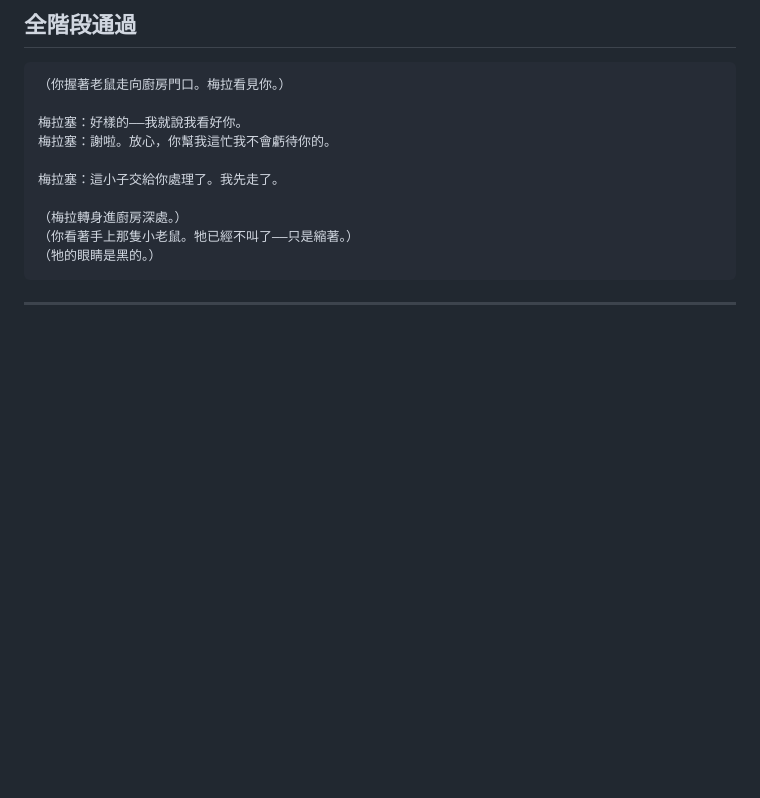
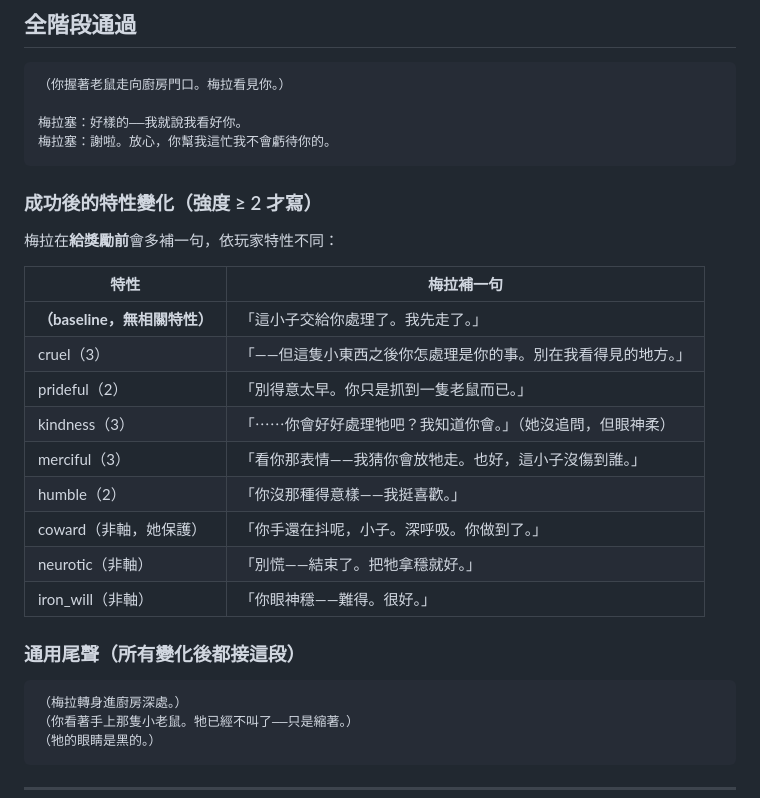
Before and after one commit to cooldragon313/gladiator100dz, a Markdown page: docs/quests/mela-rat.md, the part around one of its changes. Rendered like a GitHub page; blank space fills up the shorter version.

````diff
--- a/docs/quests/mela-rat.md
+++ b/docs/quests/mela-rat.md
@@ -237,9 +237,26 @@ Day 1 預設 10/10/10。練 AGI 8 次 + DEX 8 次 + WIL 5 次 ≈ 達標（3-5
 
 梅拉塞：好樣的——我就說我看好你。
 梅拉塞：謝啦。放心，你幫我這忙我不會虧待你的。
+```
 
-梅拉塞：這小子交給你處理了。我先走了。
+### 成功後的特性變化（強度 ≥ 2 才寫）
 
+梅拉在**給獎勵前**會多補一句，依玩家特性不同：
+
+| 特性 | 梅拉補一句 |
+|---|---|
+| **（baseline，無相關特性）** | 「這小子交給你處理了。我先走了。」 |
+| cruel（3） | 「——但這隻小東西之後你怎處理是你的事。別在我看得見的地方。」 |
+| prideful（2） | 「別得意太早。你只是抓到一隻老鼠而已。」 |
+| kindness（3） | 「⋯⋯你會好好處理牠吧？我知道你會。」（她沒追問，但眼神柔） |
+| merciful（3） | 「看你那表情——我猜你會放牠走。也好，這小子沒傷到誰。」 |
+| humble（2） | 「你沒那種得意樣——我挺喜歡。」 |
+| coward（非軸，她保護） | 「你手還在抖呢，小子。深呼吸。你做到了。」 |
+| neurotic（非軸） | 「別慌——結束了。把牠拿穩就好。」 |
+| iron_will（非軸） | 「你眼神穩——難得。很好。」 |
+
+### 通用尾聲（所有變化後都接這段）
+```
 （梅拉轉身進廚房深處。）
 （你看著手上那隻小老鼠。牠已經不叫了——只是縮著。）
 （牠的眼睛是黑的。）
````
Also changed, not shown: other parts of docs/quests/mela-rat.md (+35 -0 lines), docs/systems/traits.md (+53 -0 lines).
